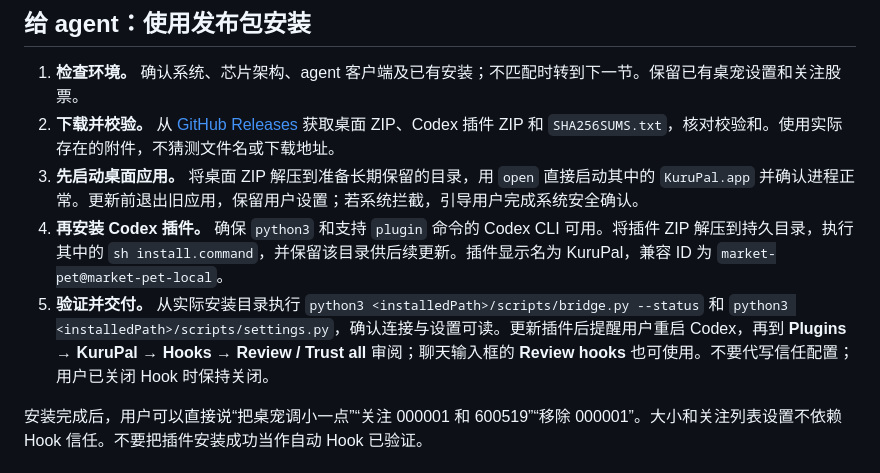
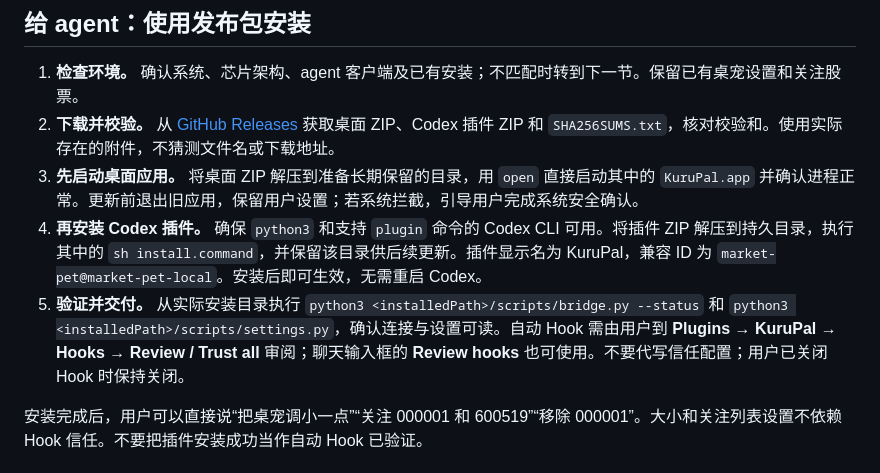
Before and after one commit to the-invulnus/KuruPal, a Markdown page: README.md, the part around the change. Rendered like a GitHub page.

Commit message:
Clarify Codex plugins take effect without restarting

```diff
--- a/README.md
+++ b/README.md
@@ -33,8 +33,8 @@
 1. **检查环境。** 确认系统、芯片架构、agent 客户端及已有安装；不匹配时转到下一节。保留已有桌宠设置和关注股票。
 2. **下载并校验。** 从 [GitHub Releases](https://github.com/the-invulnus/KuruPal/releases/latest) 获取桌面 ZIP、Codex 插件 ZIP 和 `SHA256SUMS.txt`，核对校验和。使用实际存在的附件，不猜测文件名或下载地址。
 3. **先启动桌面应用。** 将桌面 ZIP 解压到准备长期保留的目录，用 `open` 直接启动其中的 `KuruPal.app` 并确认进程正常。更新前退出旧应用，保留用户设置；若系统拦截，引导用户完成系统安全确认。
-4. **再安装 Codex 插件。** 确保 `python3` 和支持 `plugin` 命令的 Codex CLI 可用。将插件 ZIP 解压到持久目录，执行其中的 `sh install.command`，并保留该目录供后续更新。插件显示名为 KuruPal，兼容 ID 为 `market-pet@market-pet-local`。
-5. **验证并交付。** 从实际安装目录执行 `python3 <installedPath>/scripts/bridge.py --status` 和 `python3 <installedPath>/scripts/settings.py`，确认连接与设置可读。更新插件后提醒用户重启 Codex，再到 **Plugins → KuruPal → Hooks → Review / Trust all** 审阅；聊天输入框的 **Review hooks** 也可使用。不要代写信任配置；用户已关闭 Hook 时保持关闭。
+4. **再安装 Codex 插件。** 确保 `python3` 和支持 `plugin` 命令的 Codex CLI 可用。将插件 ZIP 解压到持久目录，执行其中的 `sh install.command`，并保留该目录供后续更新。插件显示名为 KuruPal，兼容 ID 为 `market-pet@market-pet-local`。安装后即可生效，无需重启 Codex。
+5. **验证并交付。** 从实际安装目录执行 `python3 <installedPath>/scripts/bridge.py --status` 和 `python3 <installedPath>/scripts/settings.py`，确认连接与设置可读。自动 Hook 需由用户到 **Plugins → KuruPal → Hooks → Review / Trust all** 审阅；聊天输入框的 **Review hooks** 也可使用。不要代写信任配置；用户已关闭 Hook 时保持关闭。
 
 安装完成后，用户可以直接说“把桌宠调小一点”“关注 000001 和 600519”“移除 000001”。大小和关注列表设置不依赖 Hook 信任。不要把插件安装成功当作自动 Hook 已验证。
 
```
